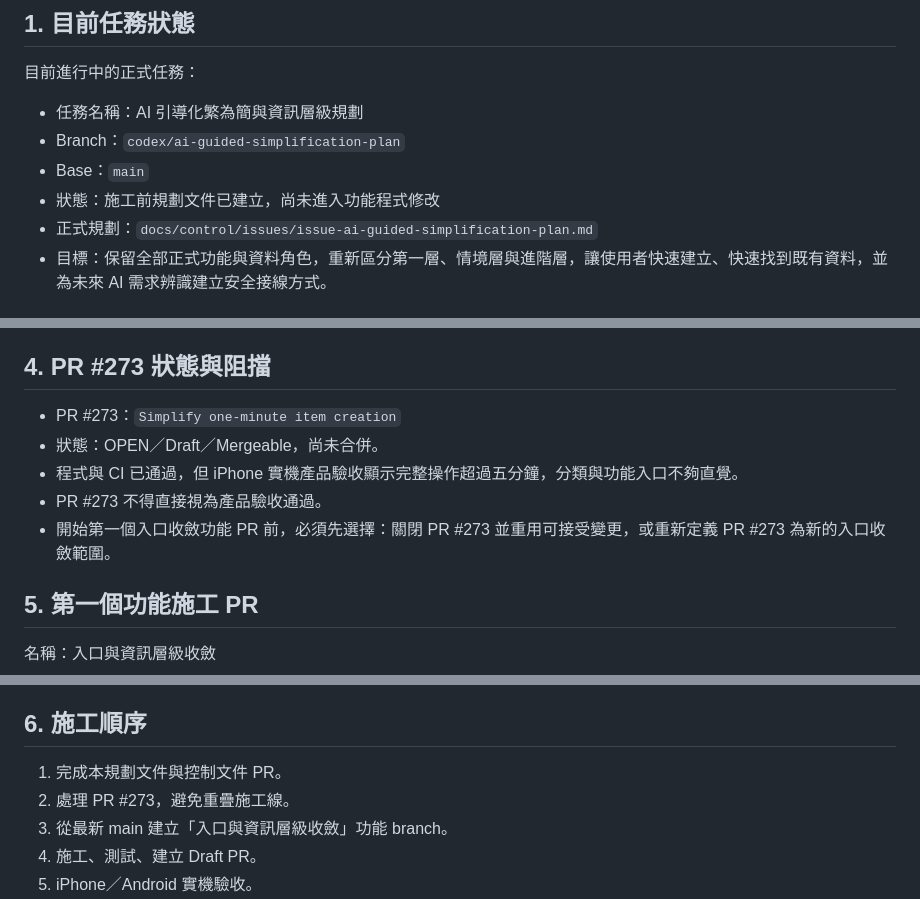
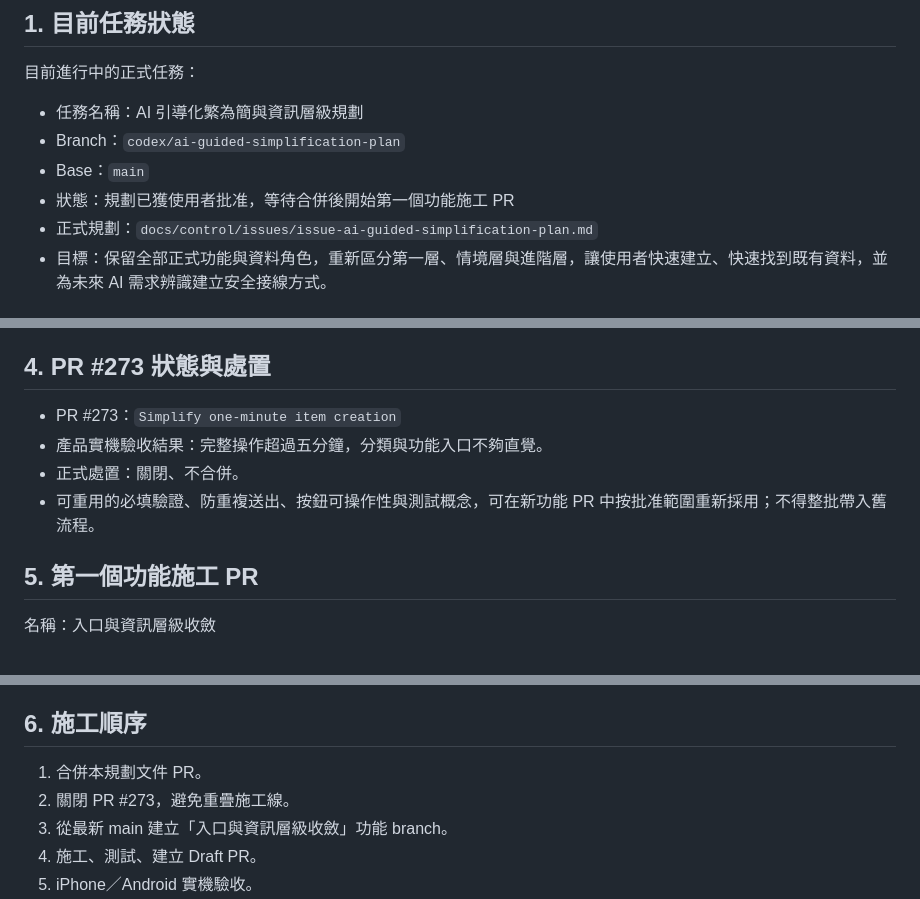
Before and after one commit to wkc50283-star/life-maintenance, a Markdown page: docs/control/CURRENT_TASK.md, 3 parts joined by grey strips. Rendered like a GitHub page.

Commit message:
docs: record approved simplification plan

```diff
--- a/docs/control/CURRENT_TASK.md
+++ b/docs/control/CURRENT_TASK.md
@@ -10,7 +10,7 @@
 - 任務名稱：AI 引導化繁為簡與資訊層級規劃
 - Branch：`codex/ai-guided-simplification-plan`
 - Base：`main`
-- 狀態：施工前規劃文件已建立，尚未進入功能程式修改
+- 狀態：規劃已獲使用者批准，等待合併後開始第一個功能施工 PR
 - 正式規劃：`docs/control/issues/issue-ai-guided-simplification-plan.md`
 - 目標：保留全部正式功能與資料角色，重新區分第一層、情境層與進階層，讓使用者快速建立、快速找到既有資料，並為未來 AI 需求辨識建立安全接線方式。
 
@@ -32,13 +32,12 @@
 - 不同時維持兩條互相重疊的 UI 施工線。
 - 未處理 PR #273 前，不建立重疊的首頁／新增 UI 功能 PR。
 
-## 4. PR #273 狀態與阻擋
+## 4. PR #273 狀態與處置
 
 - PR #273：`Simplify one-minute item creation`
-- 狀態：OPEN／Draft／Mergeable，尚未合併。
-- 程式與 CI 已通過，但 iPhone 實機產品驗收顯示完整操作超過五分鐘，分類與功能入口不夠直覺。
-- PR #273 不得直接視為產品驗收通過。
-- 開始第一個入口收斂功能 PR 前，必須先選擇：關閉 PR #273 並重用可接受變更，或重新定義 PR #273 為新的入口收斂範圍。
+- 產品實機驗收結果：完整操作超過五分鐘，分類與功能入口不夠直覺。
+- 正式處置：關閉、不合併。
+- 可重用的必填驗證、防重複送出、按鈕可操作性與測試概念，可在新功能 PR 中按批准範圍重新採用；不得整批帶入舊流程。
 
 ## 5. 第一個功能施工 PR
 
@@ -64,8 +63,8 @@
 
 ## 6. 施工順序
 
-1. 完成本規劃文件與控制文件 PR。
-2. 處理 PR #273，避免重疊施工線。
+1. 合併本規劃文件 PR。
+2. 關閉 PR #273，避免重疊施工線。
 3. 從最新 main 建立「入口與資訊層級收斂」功能 branch。
 4. 施工、測試、建立 Draft PR。
 5. iPhone／Android 實機驗收。
```
